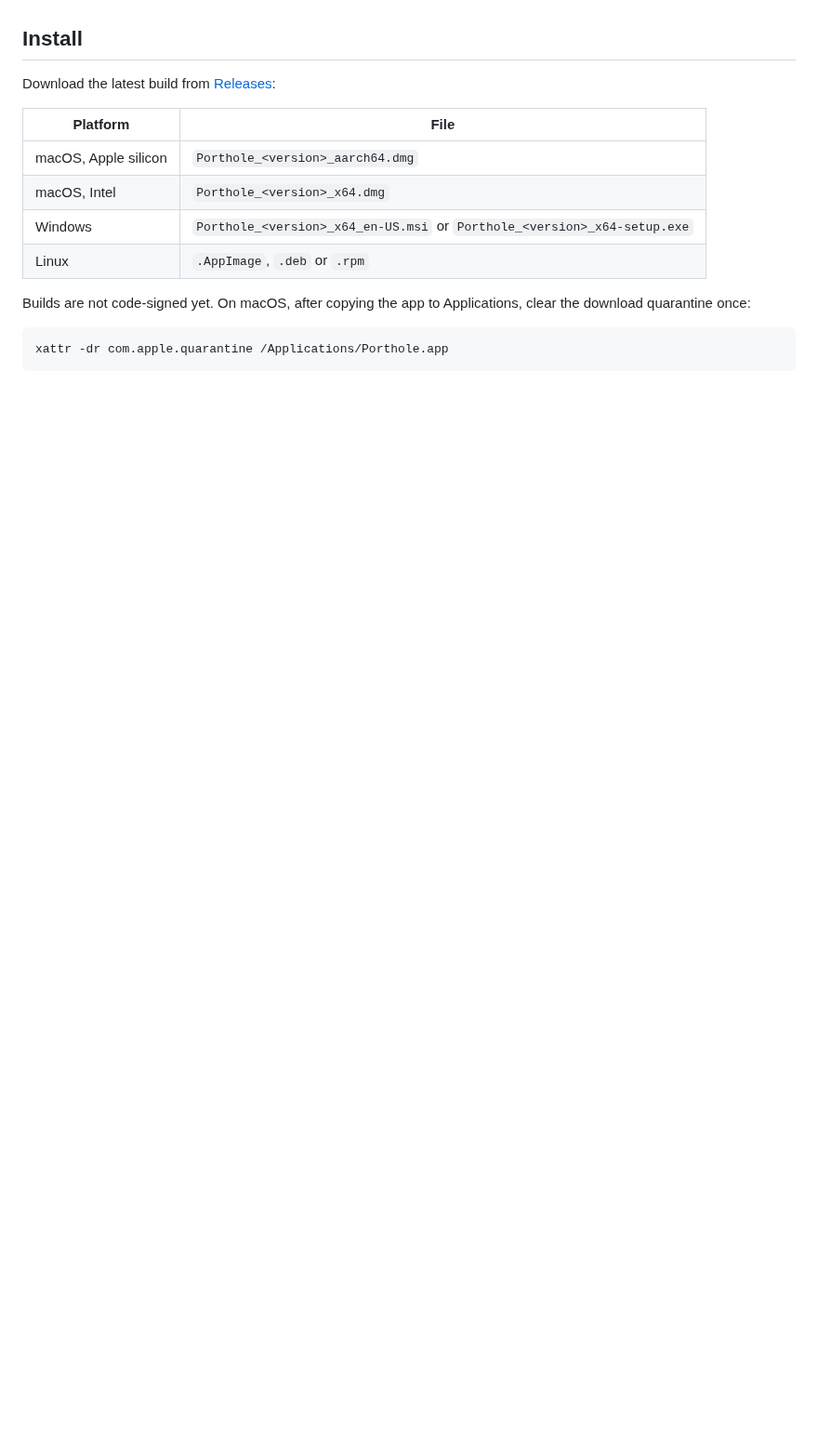
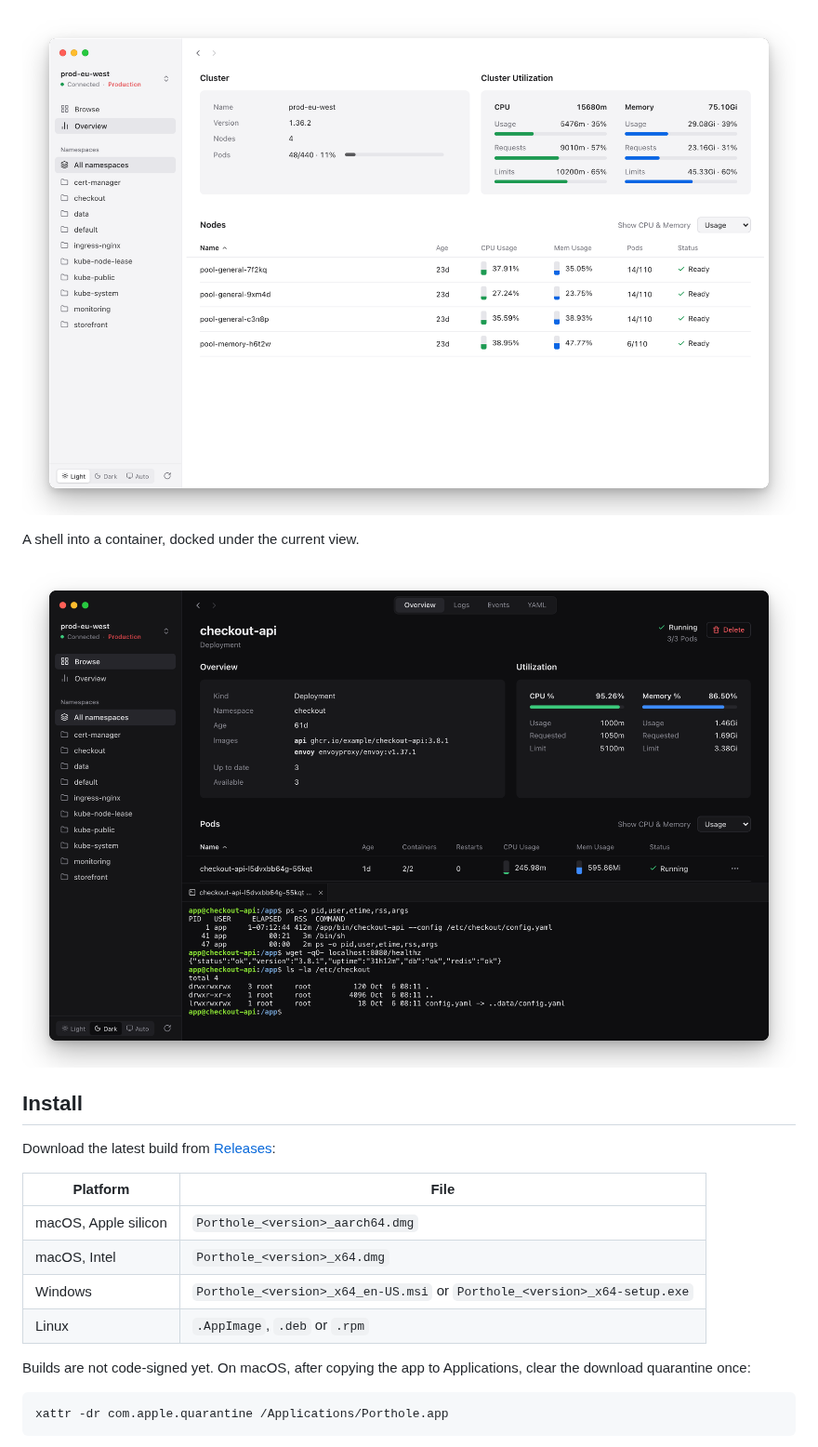
Before and after one commit to dmatviichuk/Porthole, a Markdown page: README.md, the part around one of its changes. Shown at 93% size. Rendered like a GitHub page; pictures changed too: docs/screenshots/overview.png (added), docs/screenshots/shell.png (added); blank space fills up the shorter version.

```diff
--- a/README.md
+++ b/README.md
@@ -44,3 +60,9 @@ a browser engine: the macOS app is about 10 MB, a 5 MB download.
+![Cluster overview with utilization and the list of nodes](docs/screenshots/overview.png)
+
+A shell into a container, docked under the current view.
+
+![A shell into a container, docked under the resource page](docs/screenshots/shell.png)
+
 ## Install
 
 Download the latest build from [Releases](https://github.com/dmatviichuk/Porthole/releases):
```
Also changed, not shown: other parts of README.md (+16 -0 lines), docs/screenshots/applications.png (added), docs/screenshots/logs.png (added), docs/screenshots/resource.png (added).
